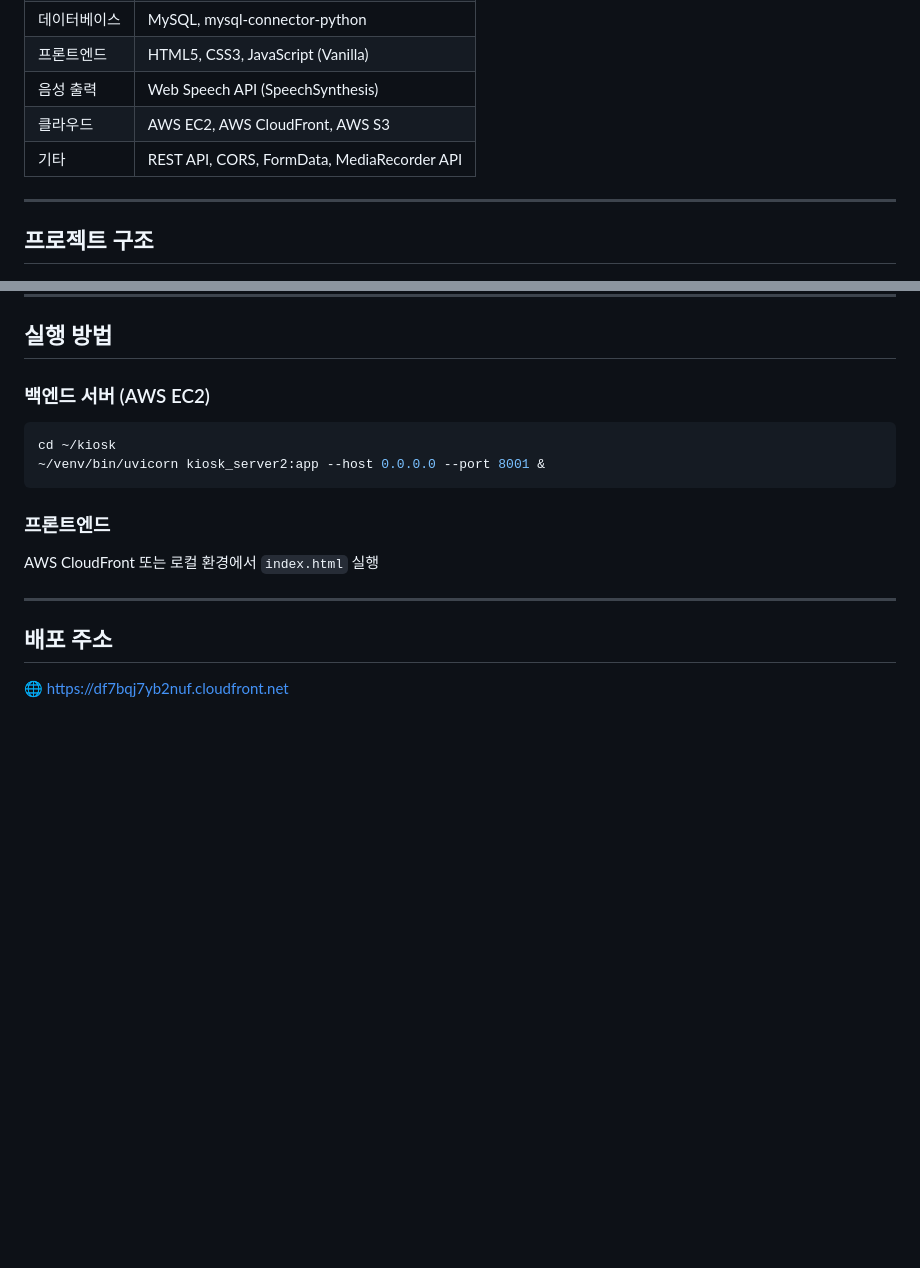
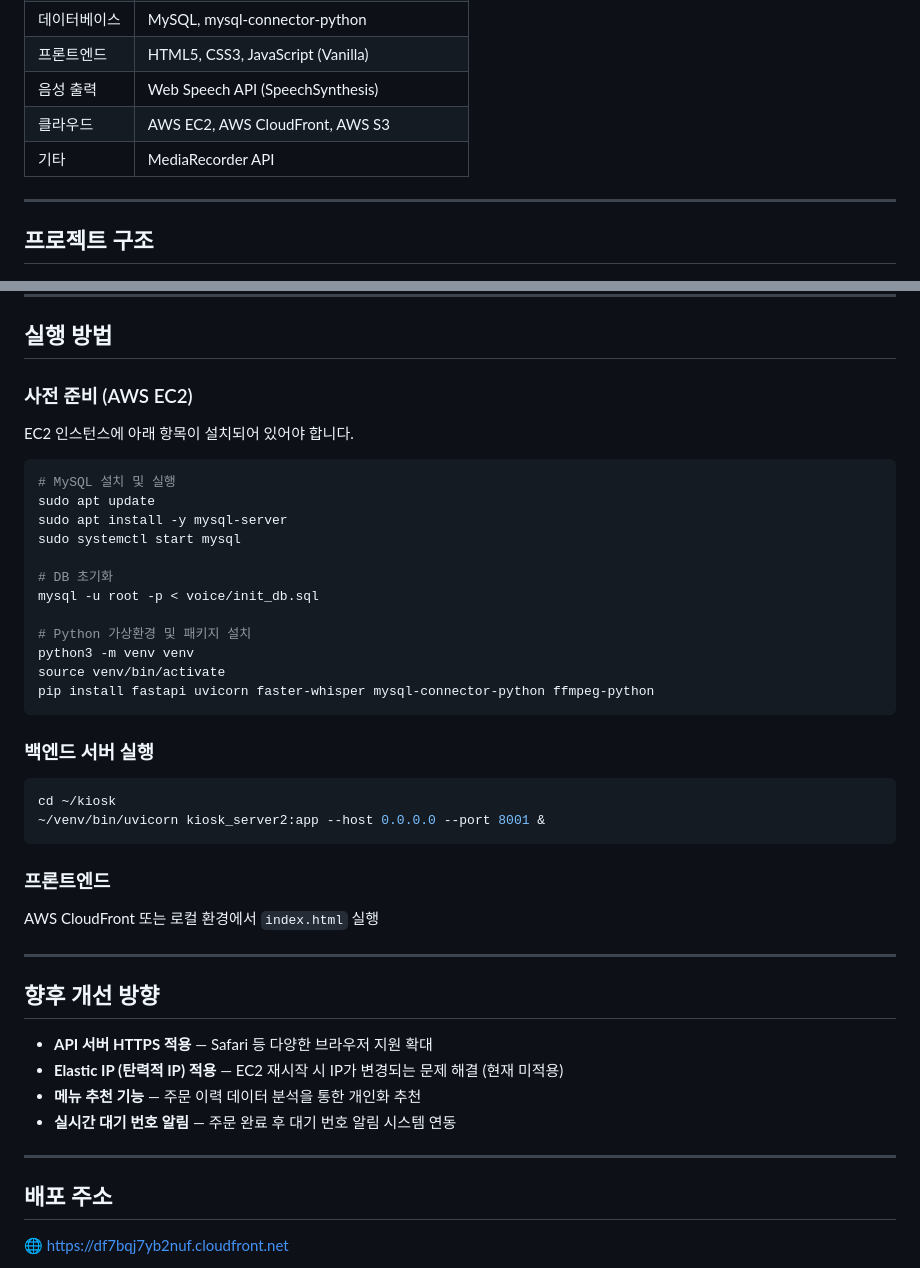
Before and after one commit to kjh3847/v-kiosk, a Markdown page: README.md, 2 parts joined by grey strips. Drawn GitHub-style; blank space fills up the shorter version.

````diff
--- a/README.md
+++ b/README.md
@@ -30,7 +30,7 @@
 | 프론트엔드 | HTML5, CSS3, JavaScript (Vanilla) |
 | 음성 출력 | Web Speech API (SpeechSynthesis) |
 | 클라우드 | AWS EC2, AWS CloudFront, AWS S3 |
-| 기타 | REST API, CORS, FormData, MediaRecorder API |
+| 기타 | MediaRecorder API |
 
 ---
 
@@ -169,7 +169,26 @@ CloudFront(HTTPS) 환경에서 EC2(HTTP) API 호출 시 브라우저가 요청
 
 ## 실행 방법
 
-### 백엔드 서버 (AWS EC2)
+### 사전 준비 (AWS EC2)
+
+EC2 인스턴스에 아래 항목이 설치되어 있어야 합니다.
+
+```bash
+# MySQL 설치 및 실행
+sudo apt update
+sudo apt install -y mysql-server
+sudo systemctl start mysql
+
+# DB 초기화
+mysql -u root -p < voice/init_db.sql
+
+# Python 가상환경 및 패키지 설치
+python3 -m venv venv
+source venv/bin/activate
+pip install fastapi uvicorn faster-whisper mysql-connector-python ffmpeg-python
+```
+
+### 백엔드 서버 실행
 
 ```bash
 cd ~/kiosk
@@ -182,6 +201,15 @@ AWS CloudFront 또는 로컬 환경에서 `index.html` 실행
 
 ---
 
+## 향후 개선 방향
+
+- **API 서버 HTTPS 적용** — Safari 등 다양한 브라우저 지원 확대
+- **Elastic IP (탄력적 IP) 적용** — EC2 재시작 시 IP가 변경되는 문제 해결 (현재 미적용)
+- **메뉴 추천 기능** — 주문 이력 데이터 분석을 통한 개인화 추천
+- **실시간 대기 번호 알림** — 주문 완료 후 대기 번호 알림 시스템 연동
+
+---
+
 ## 배포 주소
 
 🌐 https://df7bqj7yb2nuf.cloudfront.net
````
